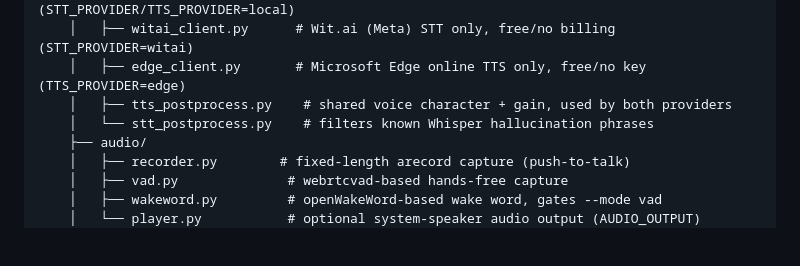
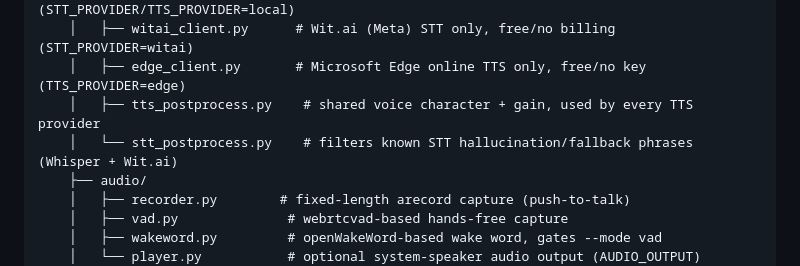
Before and after one commit to sun4git/SmartCozmo, a Markdown page: README.md, the part around the change. Drawn GitHub-style; blank space fills up the shorter version.

Commit message:
Fix stale repo-tree comments for tts_postprocess.py/stt_postprocess.py
Documentation only. Both said Whisper-only/two-provider-only from before
local/edge TTS and Wit.ai STT existed. Found during a full README
consistency audit (anchors, repo-tree-vs-actual-files, config table
completeness, table formatting) - no other issues found.

```diff
--- a/README.md
+++ b/README.md
@@ -105,8 +105,8 @@ See [Roadmap](#roadmap--open-work) for what's still open.
     │   ├── local_client.py      # Offline faster-whisper STT + Piper TTS (STT_PROVIDER/TTS_PROVIDER=local)
     │   ├── witai_client.py      # Wit.ai (Meta) STT only, free/no billing (STT_PROVIDER=witai)
     │   ├── edge_client.py       # Microsoft Edge online TTS only, free/no key (TTS_PROVIDER=edge)
-    │   ├── tts_postprocess.py    # shared voice character + gain, used by both providers
-    │   └── stt_postprocess.py    # filters known Whisper hallucination phrases
+    │   ├── tts_postprocess.py    # shared voice character + gain, used by every TTS provider
+    │   └── stt_postprocess.py    # filters known STT hallucination/fallback phrases (Whisper + Wit.ai)
     ├── audio/
     │   ├── recorder.py        # fixed-length arecord capture (push-to-talk)
     │   ├── vad.py              # webrtcvad-based hands-free capture
```
